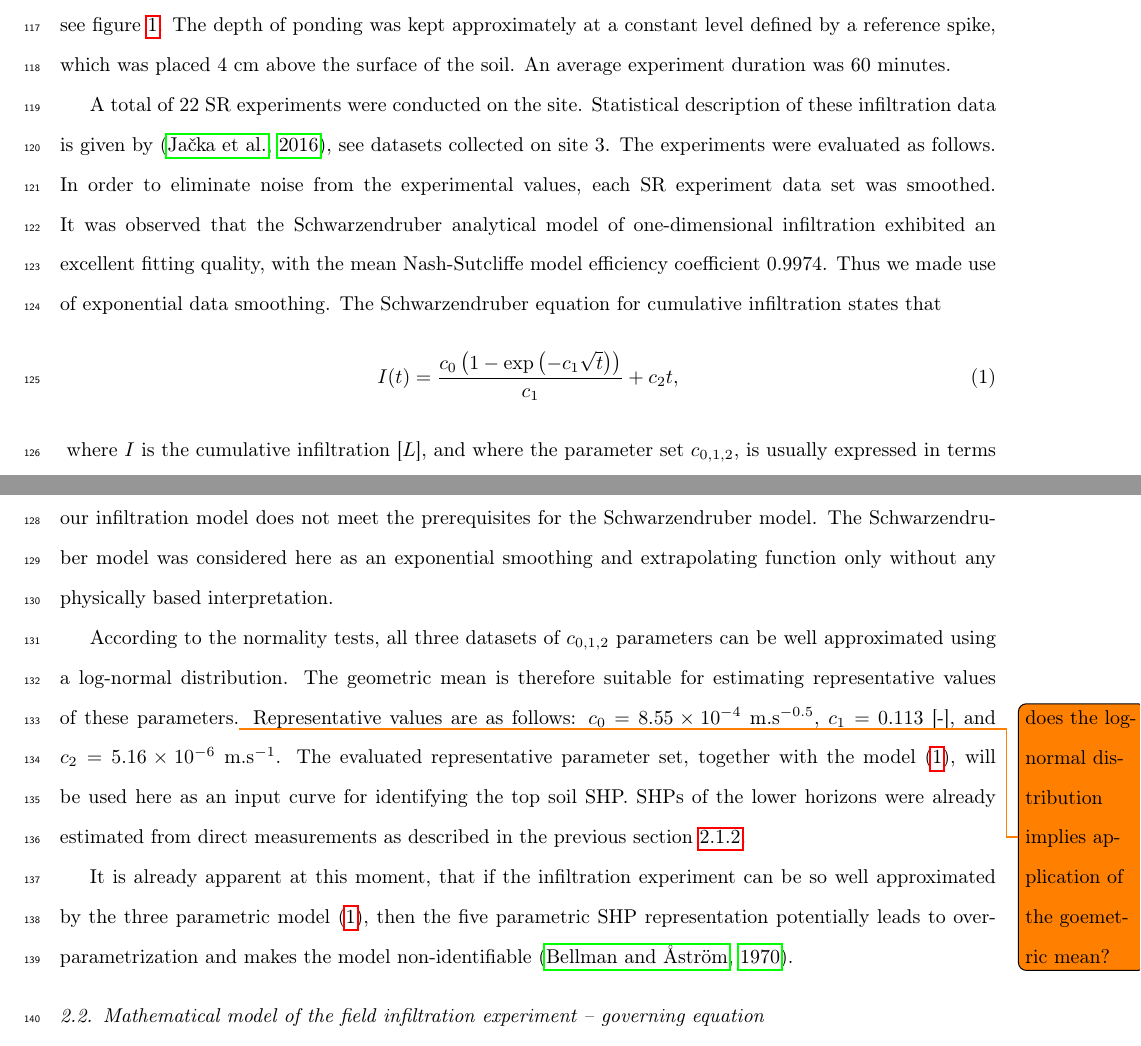
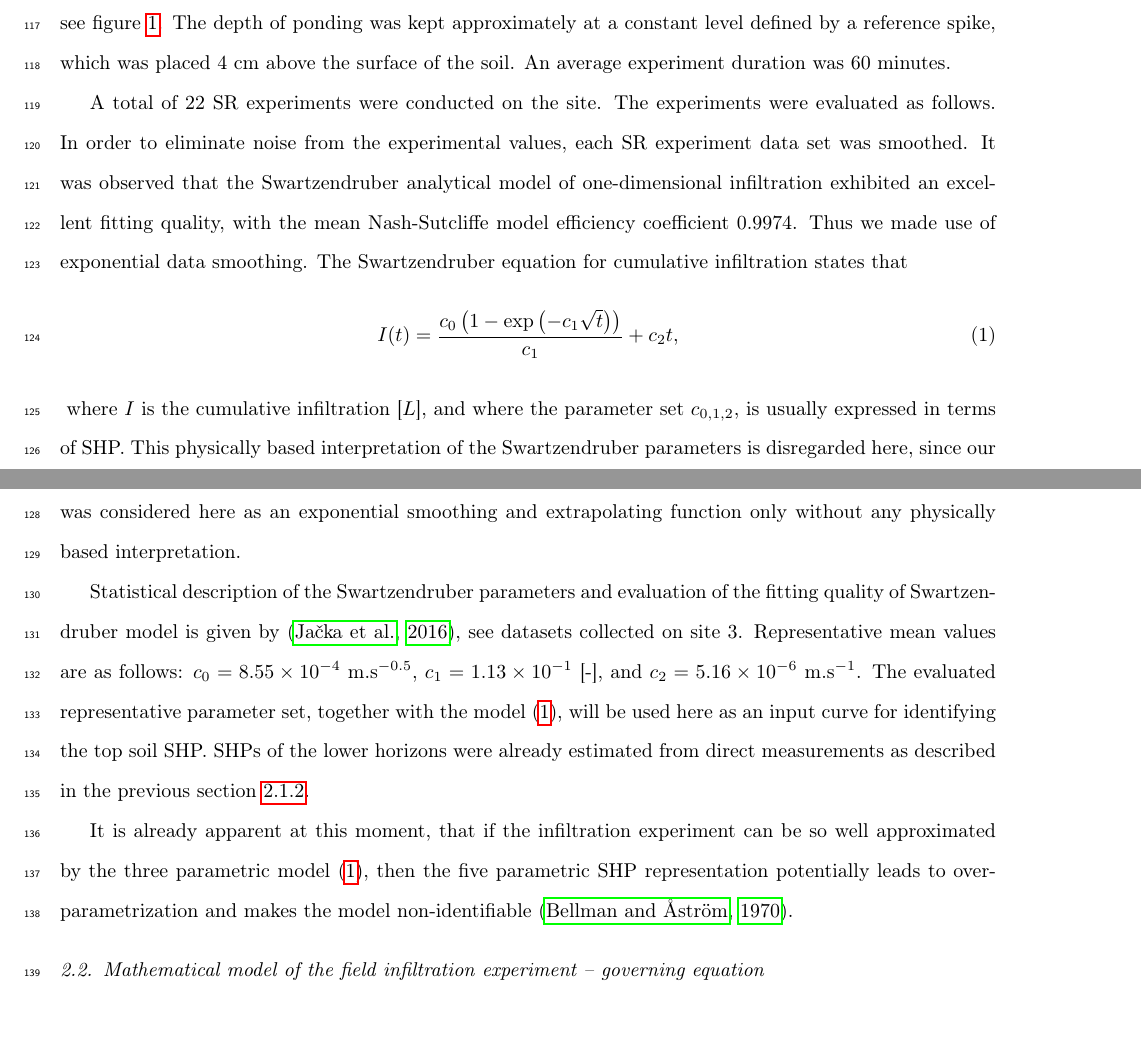
Before and after one commit to michalkuraz/infiltr-paper, a LaTeX paper (version2.tex): two parts of pages 6 and 7 of 23, joined at a grey line, cut so that both start at the same text. Compiled offline with pdfLaTeX.

Commit message:
Update version2.tex
small changes in methodological section 2.1.3 - shortening

```diff
--- a/version2.tex
+++ b/version2.tex
@@ -284,16 +284,20 @@ The experimental setup was as follows. A steel ring 30~cm in inner diameter, 25~
 
 
 
-A total of 22 SR experiments were conducted on the site. Statistical description of these infiltration data is given by~\citep{jacka-site}, see datasets collected on site 3. The experiments were evaluated as follows. In order to eliminate noise from the experimental values, each SR experiment data set was smoothed. It was observed that the Schwarzendruber analytical model of one-dimensional infiltration exhibited an excellent fitting quality, with the mean  Nash-Sutcliffe model efficiency coefficient  0.9974. Thus we made use of  exponential data smoothing. The Schwarzendruber equation for cumulative infiltration  states that
+A total of 22 SR experiments were conducted on the site. The experiments were evaluated as follows. In order to eliminate noise from the experimental values, each SR experiment data set was smoothed. It was observed that the Swartzendruber analytical model
+%add citation to bibtex please: Swartzendruber, D., 1987. A quasi-solution of Richards equation for the downward inﬁltration of water into soil. Water Resour. Res. 23, 809–817. http://dx.doi.org/10.1029/WR023i005p00809.
+of one-dimensional infiltration exhibited an excellent fitting quality, with the mean  Nash-Sutcliffe model efficiency coefficient  0.9974. Thus we made use of  exponential data smoothing. The Swartzendruber equation for cumulative infiltration  states that
 \begin{lineq}
 I(t)=\frac{c_0\left(1-\exp\left(-c_1\sqrt{t}\right)\right)}{c_1}+c_2t,
 \label{vyhlaz}
 \end{lineq}
-where $I$ is the cumulative infiltration [$L$], and where the parameter set $c_{0,1,2}$, is usually expressed in terms of SHP. This physically based interpretation of the Schwarzendruber parameters is disregarded here, since our infiltration model does not meet the prerequisites for the Schwarzendruber model. The Schwarzendruber model was  considered here as an exponential smoothing and extrapolating function only without any physically  based interpretation.
+where $I$ is the cumulative infiltration [$L$], and where the parameter set $c_{0,1,2}$, is usually expressed in terms of SHP. This physically based interpretation of the Swartzendruber parameters is disregarded here, since our infiltration model does not meet the prerequisites for the Swartzendruber model. The Swartzendruber model was  considered here as an exponential smoothing and extrapolating function only without any physically based interpretation.
 
 
-According to the normality tests,  all three datasets of $c_{0,1,2}$ parameters can be well approximated  using a log-normal distribution.
- The geometric mean is therefore suitable for estimating representative values of these parameters.\todo{does the log-normal distribution implies application of the goemetric mean?} Representative values are as follows: $c_0 = 8.55\times 10^{-4}$~m.s$^{-0.5}$, $c_1 = 0.113$~[-], and $c_2 = 5.16\times 10^{-6}$~m.s$^{-1}$. The evaluated representative  parameter set, together with the model~\eqref{vyhlaz}, will be used here as an input curve for identifying the top soil SHP. SHPs of the lower horizons were already estimated from direct measurements as described in the previous section~\ref{dolni}.
+%According to the normality tests,  all three datasets of $c_{0,1,2}$ parameters can be well approximated  using a log-normal distribution.
+ %The geometric mean is therefore suitable for estimating representative values of these parameters.\todo{does the log-normal distribution implies application of the goemetric mean? %yes}
+
+Statistical description of the Swartzendruber parameters and evaluation of the fitting quality of Swartzendruber model is given by~\citep{jacka-site}, see datasets collected on site 3. Representative mean values are as follows: $c_0 = 8.55\times 10^{-4}$~m.s$^{-0.5}$, $c_1 = 1.13 \times 10^{-1}$~[-], and $c_2 = 5.16\times 10^{-6}$~m.s$^{-1}$. The evaluated representative  parameter set, together with the model~\eqref{vyhlaz}, will be used here as an input curve for identifying the top soil SHP. SHPs of the lower horizons were already estimated from direct measurements as described in the previous section~\ref{dolni}.
 
 It is already apparent at this moment, that if the infiltration experiment can be so well approximated by the three parametric model~\eqref{vyhlaz}, then the five parametric SHP representation potentially leads to overparametrization and makes the model non-identifiable \citep{bellman1970}.
 
```
